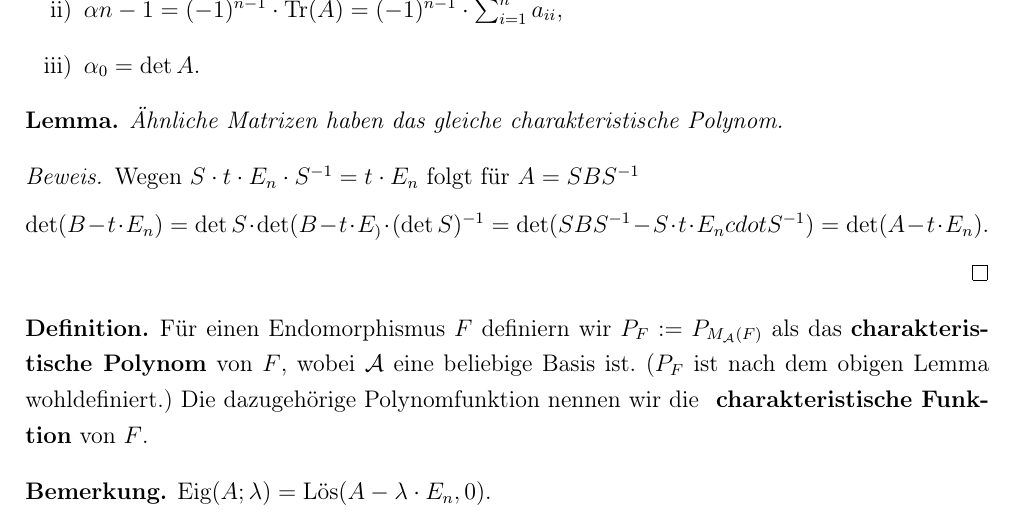
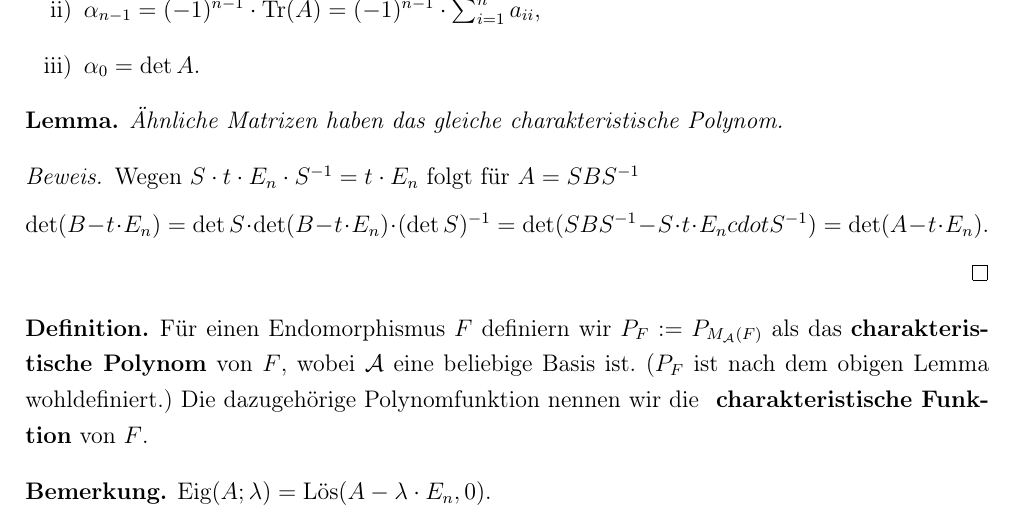
Before and after one commit to aergus/N0.003, a LaTeX document (la2/la_2.tex, which reads la2/la03.tex): part of page 3 of 3, cut so that both start at the same text. Compiled offline with pdfLaTeX.

Commit message:
einige Typos in LA03 wurden korrigert

```diff
--- a/la2/la03.tex
+++ b/la2/la03.tex
@@ -76,7 +76,7 @@ Dann gelten:
 Wegen $S \cdot t \cdot E_n \cdot S^{-1} = t \cdot E_n $ folgt
 für $A = S B S^{-1}$
 \begin{center}
-$\det (B - t \cdot E_n) = \det S \cdot \det (B - t \cdot E_) \cdot (\det S)^{-1}
+$\det (B - t \cdot E_n) = \det S \cdot \det (B - t \cdot E_n) \cdot (\det S)^{-1}
 = \det ( SBS^{-1} - S \cdot t \cdot E_n cdot S^{-1}) =\det ( A - t \cdot E_n)$.
 \end{center}
 \end{proof}
```
Also changed, not shown: la2/la03.tex (2 more changed lines).
